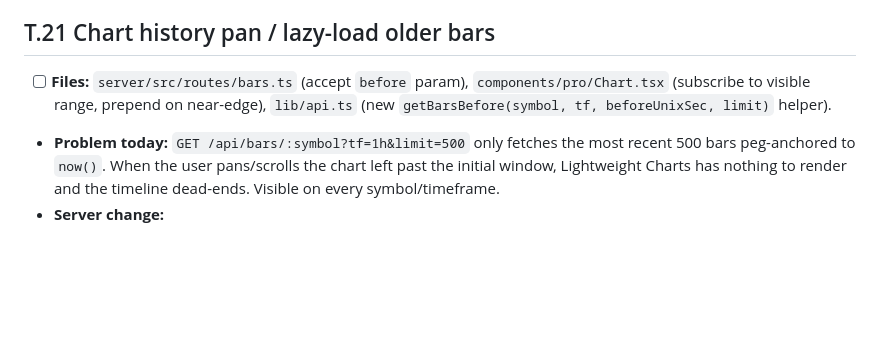
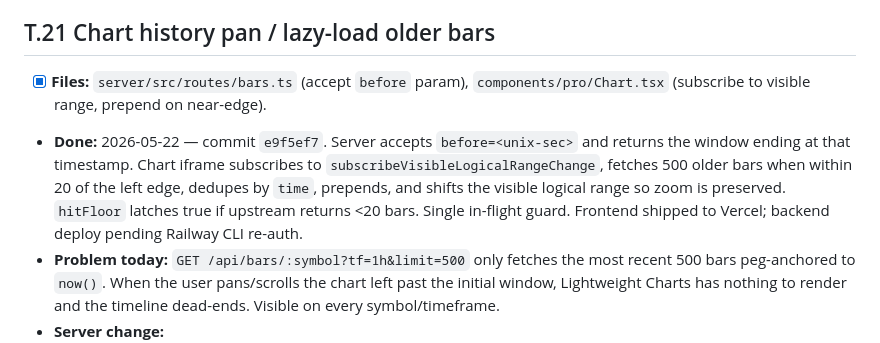
Before and after one commit to th3ghote-blip/vanta, a Markdown page: TODO.md, the part around the change. GitHub-like rendering; blank space fills up the shorter version.

```diff
--- a/TODO.md
+++ b/TODO.md
@@ -276,7 +276,8 @@ Today users can only place market orders (buy/sell at the live price) on Pro mod
 - **Acceptance:** Quick mode has 7 duration options and category tabs.
 
 ## T.21 Chart history pan / lazy-load older bars
-- [ ] **Files:** `server/src/routes/bars.ts` (accept `before` param), `components/pro/Chart.tsx` (subscribe to visible range, prepend on near-edge), `lib/api.ts` (new `getBarsBefore(symbol, tf, beforeUnixSec, limit)` helper).
+- [x] **Files:** `server/src/routes/bars.ts` (accept `before` param), `components/pro/Chart.tsx` (subscribe to visible range, prepend on near-edge).
+- **Done:** 2026-05-22 — commit `e9f5ef7`. Server accepts `before=<unix-sec>` and returns the window ending at that timestamp. Chart iframe subscribes to `subscribeVisibleLogicalRangeChange`, fetches 500 older bars when within 20 of the left edge, dedupes by `time`, prepends, and shifts the visible logical range so zoom is preserved. `hitFloor` latches true if upstream returns <20 bars. Single in-flight guard. Frontend shipped to Vercel; backend deploy pending Railway CLI re-auth.
 - **Problem today:** `GET /api/bars/:symbol?tf=1h&limit=500` only fetches the most recent 500 bars peg-anchored to `now()`. When the user pans/scrolls the chart left past the initial window, Lightweight Charts has nothing to render and the timeline dead-ends. Visible on every symbol/timeframe.
 - **Server change:**
   - Add optional `before` query param (unix seconds). When supplied: `end = before`, `start = before - limit * granularity`. When absent: keep existing now-anchored behavior.
```
Also changed, not shown: STATE.md (+32 -0 lines).
